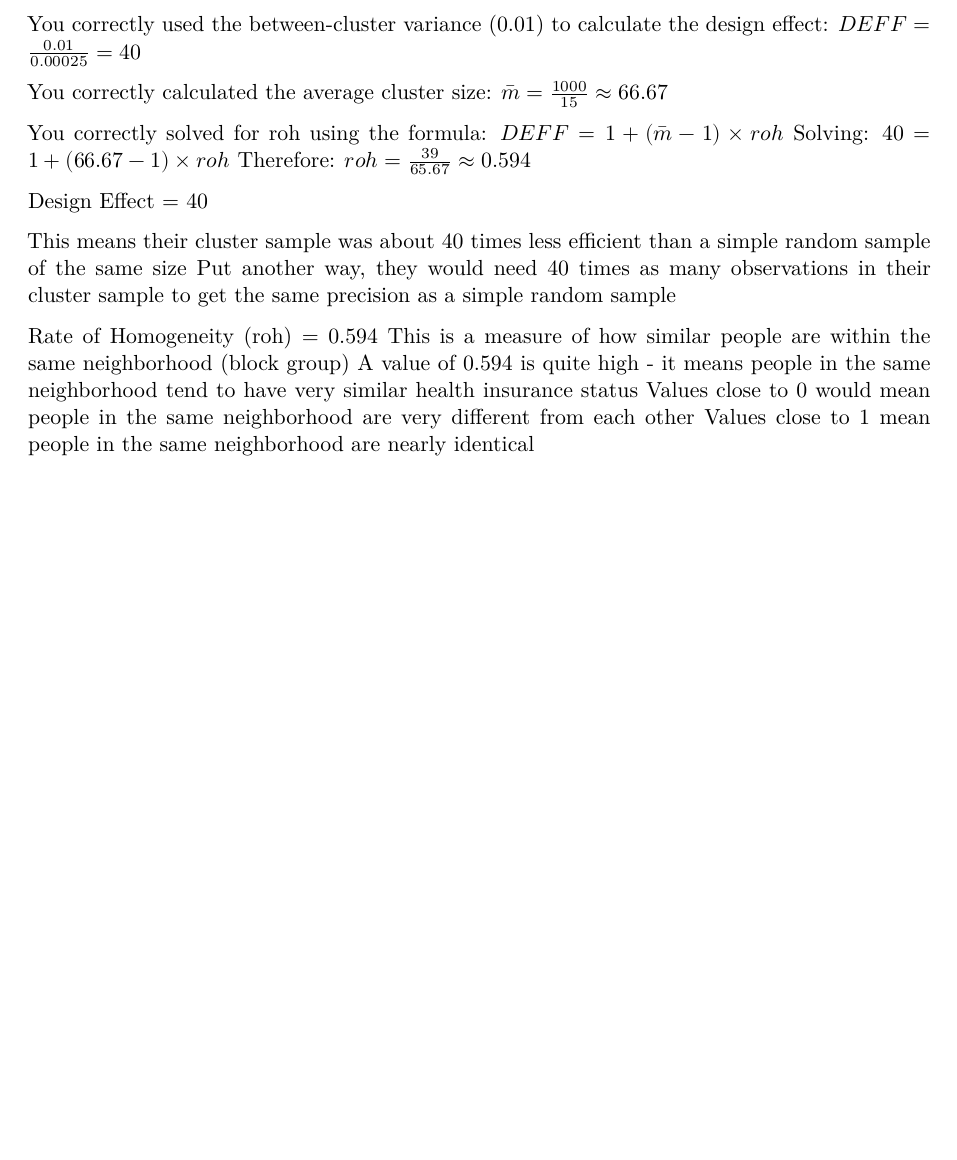
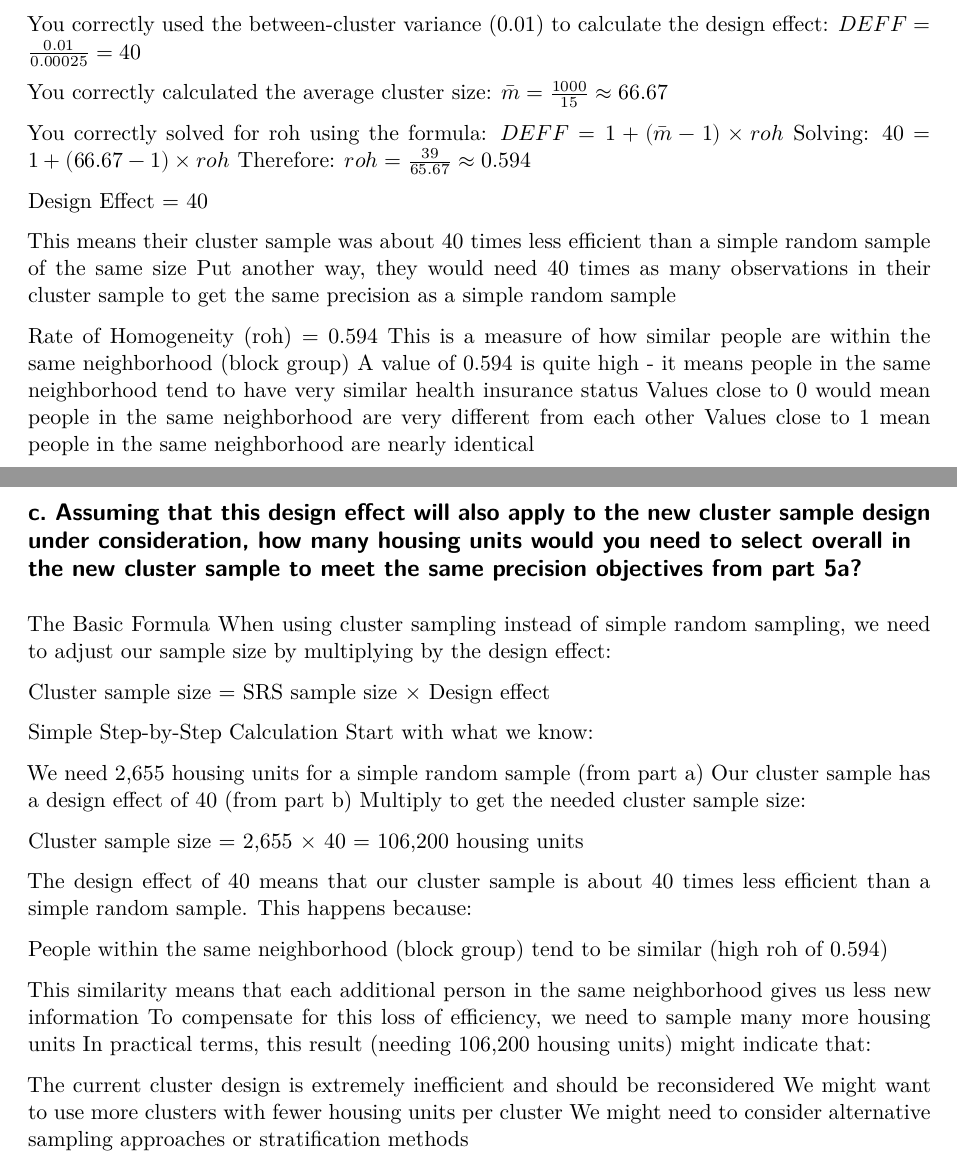
Before and after one commit to namo507/SURV-625, a Quarto document (Midsemsamplepaper.qmd): part of page 10 of 10 before the commit and two parts of pages 10 and 11 of 11 after it, the two joined at a grey line, cut so that both start at the same text, the shorter picture padded with empty space. Rendered offline with R 4.5, knitr and Pandoc in place of Quarto, then LaTeX, with nearby package versions.

Commit message:
c part done

```diff
--- a/Midsemsamplepaper.qmd
+++ b/Midsemsamplepaper.qmd
@@ -486,3 +486,34 @@ This is a measure of how similar people are within the same neighborhood (block
 A value of 0.594 is quite high - it means people in the same neighborhood tend to have very similar health insurance status
 Values close to 0 would mean people in the same neighborhood are very different from each other
 Values close to 1 mean people in the same neighborhood are nearly identical
+
+
+
+## c. Assuming that this design effect will also apply to the new cluster sample design under consideration, how many housing units would you need to select overall in the new cluster sample to meet the same precision objectives from part 5a?
+
+The Basic Formula
+When using cluster sampling instead of simple random sampling, we need to adjust our sample size by multiplying by the design effect:
+
+Cluster sample size = SRS sample size × Design effect
+
+Simple Step-by-Step Calculation
+Start with what we know:
+
+We need 2,655 housing units for a simple random sample (from part a)
+Our cluster sample has a design effect of 40 (from part b)
+Multiply to get the needed cluster sample size:
+
+Cluster sample size = 2,655 × 40 = 106,200 housing units
+
+
+The design effect of 40 means that our cluster sample is about 40 times less efficient than a simple random sample. This happens because:
+
+People within the same neighborhood (block group) tend to be similar (high roh of 0.594)
+
+This similarity means that each additional person in the same neighborhood gives us less new information
+To compensate for this loss of efficiency, we need to sample many more housing units
+In practical terms, this result (needing 106,200 housing units) might indicate that:
+
+The current cluster design is extremely inefficient and should be reconsidered
+We might want to use more clusters with fewer housing units per cluster
+We might need to consider alternative sampling approaches or stratification methods
```
